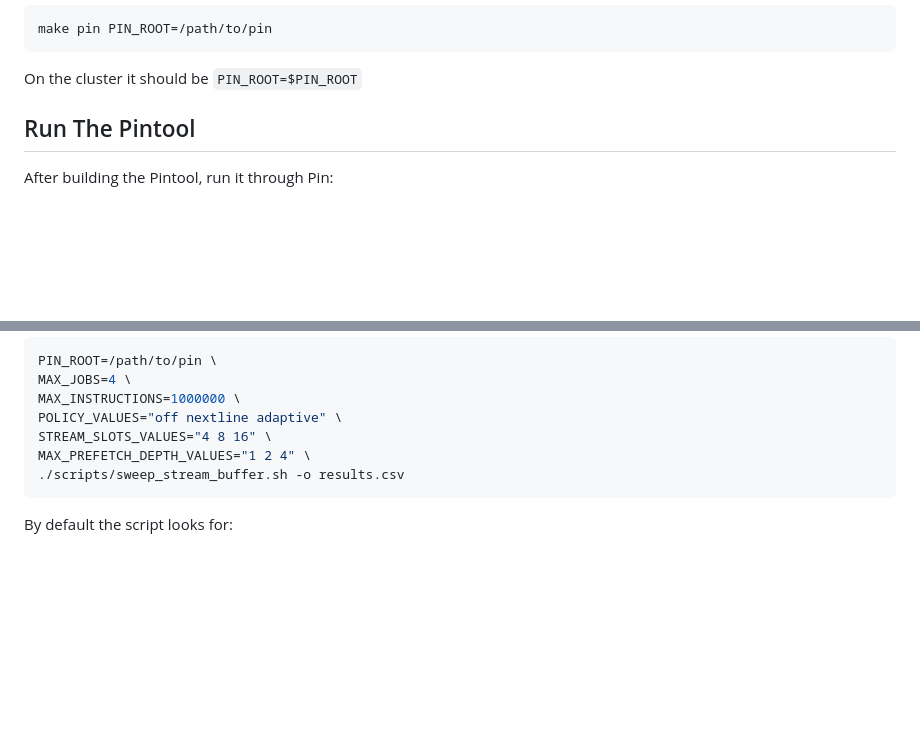
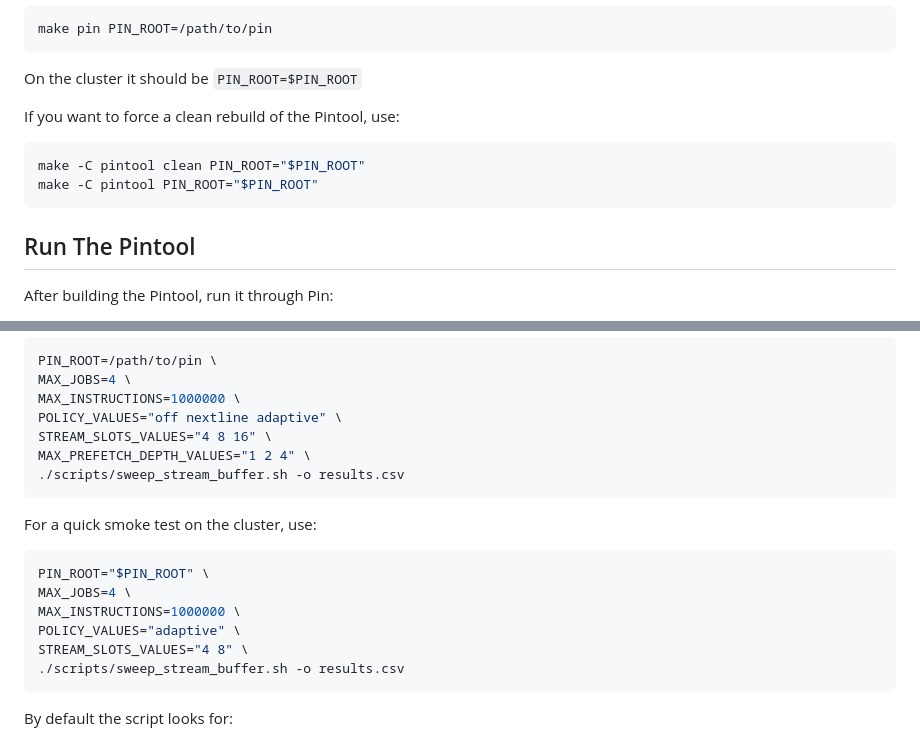
Before and after one commit to AengusMcGuinness/1411-Project, a Markdown page: README.md, 2 parts joined by grey strips. Rendered like a GitHub page; blank space fills up the shorter version.

Commit message:
made it more accessible

````diff
--- a/README.md
+++ b/README.md
@@ -26,6 +26,13 @@ make pin PIN_ROOT=/path/to/pin
 ```
 
 On the cluster it should be `PIN_ROOT=$PIN_ROOT`
+
+If you want to force a clean rebuild of the Pintool, use:
+
+```bash
+make -C pintool clean PIN_ROOT="$PIN_ROOT"
+make -C pintool PIN_ROOT="$PIN_ROOT"
+```
 <!-- ## Trace Format -->
 
 <!-- The standalone simulator reads a simple text trace: -->
@@ -96,6 +103,17 @@ MAX_PREFETCH_DEPTH_VALUES="1 2 4" \
 ./scripts/sweep_stream_buffer.sh -o results.csv
 ```
 
+For a quick smoke test on the cluster, use:
+
+```bash
+PIN_ROOT="$PIN_ROOT" \
+MAX_JOBS=4 \
+MAX_INSTRUCTIONS=1000000 \
+POLICY_VALUES="adaptive" \
+STREAM_SLOTS_VALUES="4 8" \
+./scripts/sweep_stream_buffer.sh -o results.csv
+```
+
 By default the script looks for:
 
 - `benchmarks/libquantum_O3`
````
